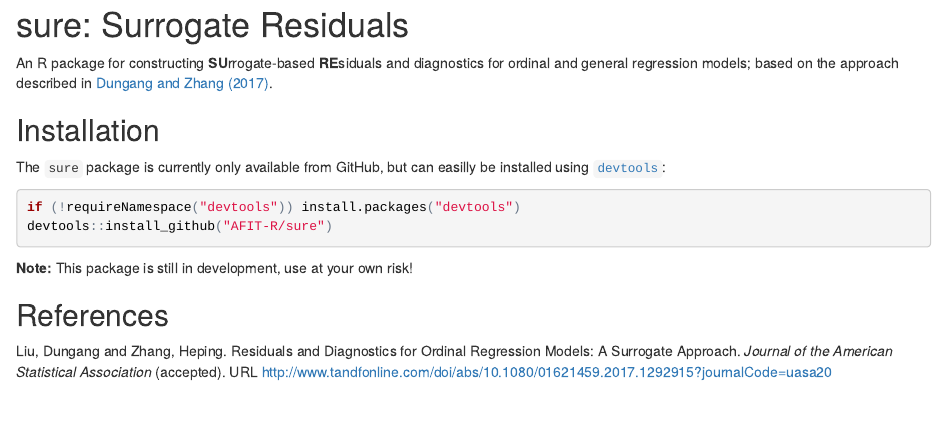
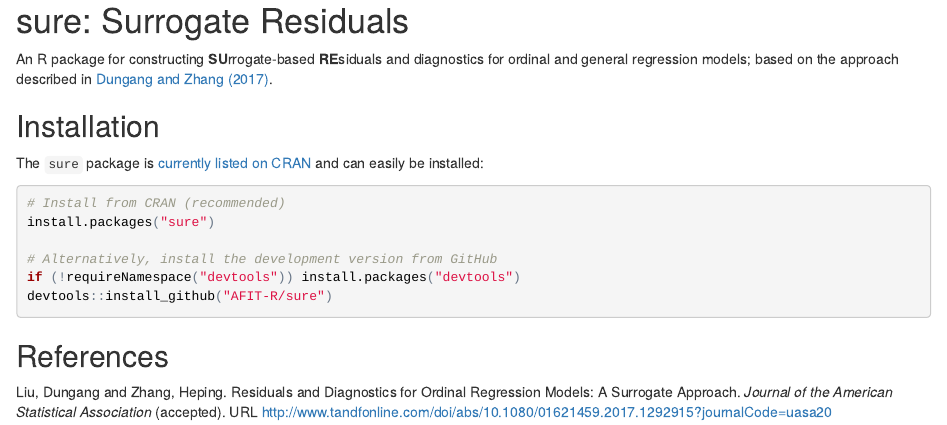
Before and after one commit to koalaverse/sure, an R Markdown document (README.Rmd): the page in a window 1100 px wide, from its top. The pictures show the output file README.html that the author committed with the source, opened offline.

Commit message:
update installation instructions and rm note

````diff
--- a/README.Rmd
+++ b/README.Rmd
@@ -22,12 +23,15 @@
 
 ## Installation
 
-The `sure` package is currently only available from GitHub, but can easilly be installed using [`devtools`](https://CRAN.R-project.org/package=devtools):
-```{r, eval=FALSE}
+The `sure` package is [currently listed on CRAN](https://CRAN.R-project.org/package=sure) and can easily be installed:
+```r
+# Install from CRAN (recommended)
+install.packages("sure")
+
+# Alternatively, install the development version from GitHub
 if (!requireNamespace("devtools")) install.packages("devtools")
 devtools::install_github("AFIT-R/sure")
 ```
-**Note:** This package is still in development, use at your own risk!
 
 
 ## References
````
Also changed, not shown: README.html, README.md, README.Rmd (1 more changed lines).
